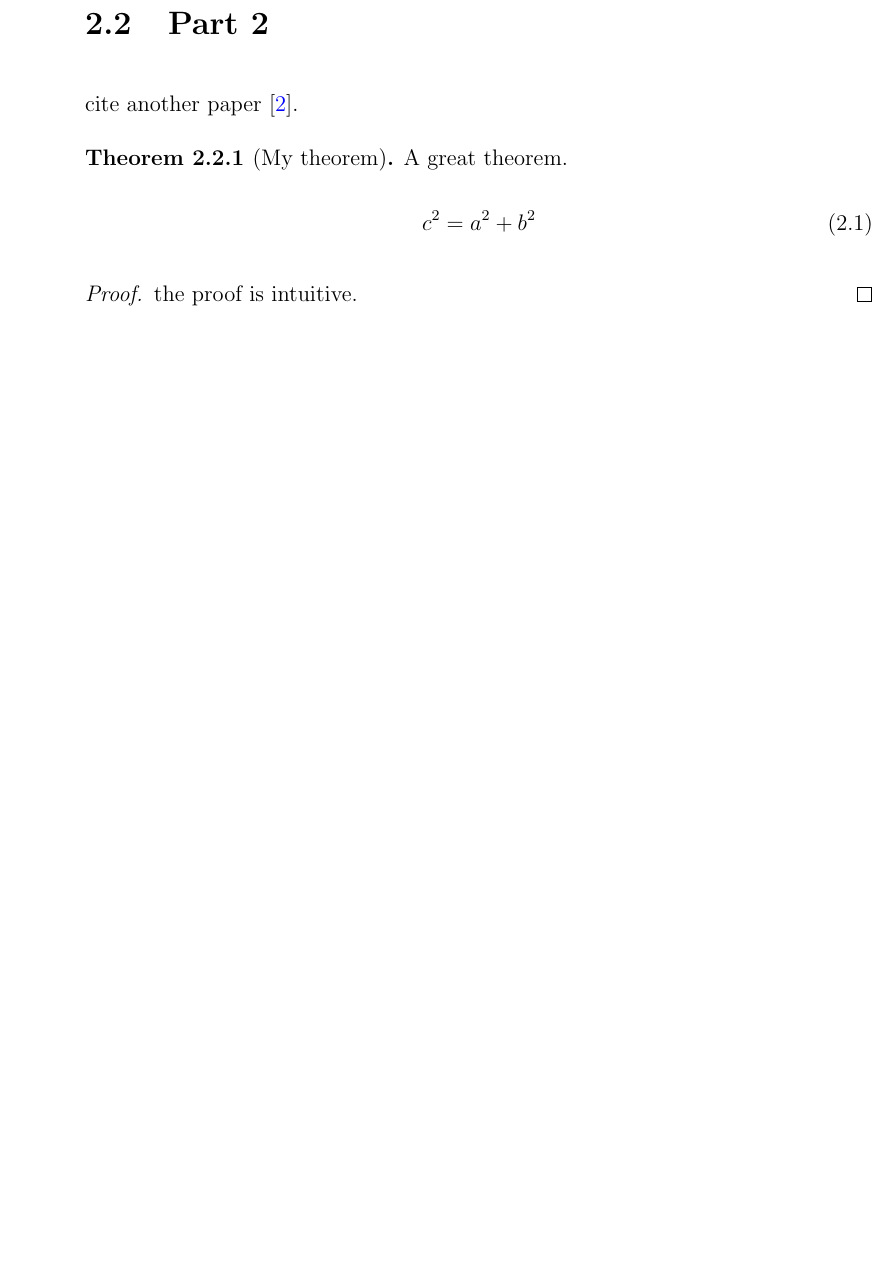
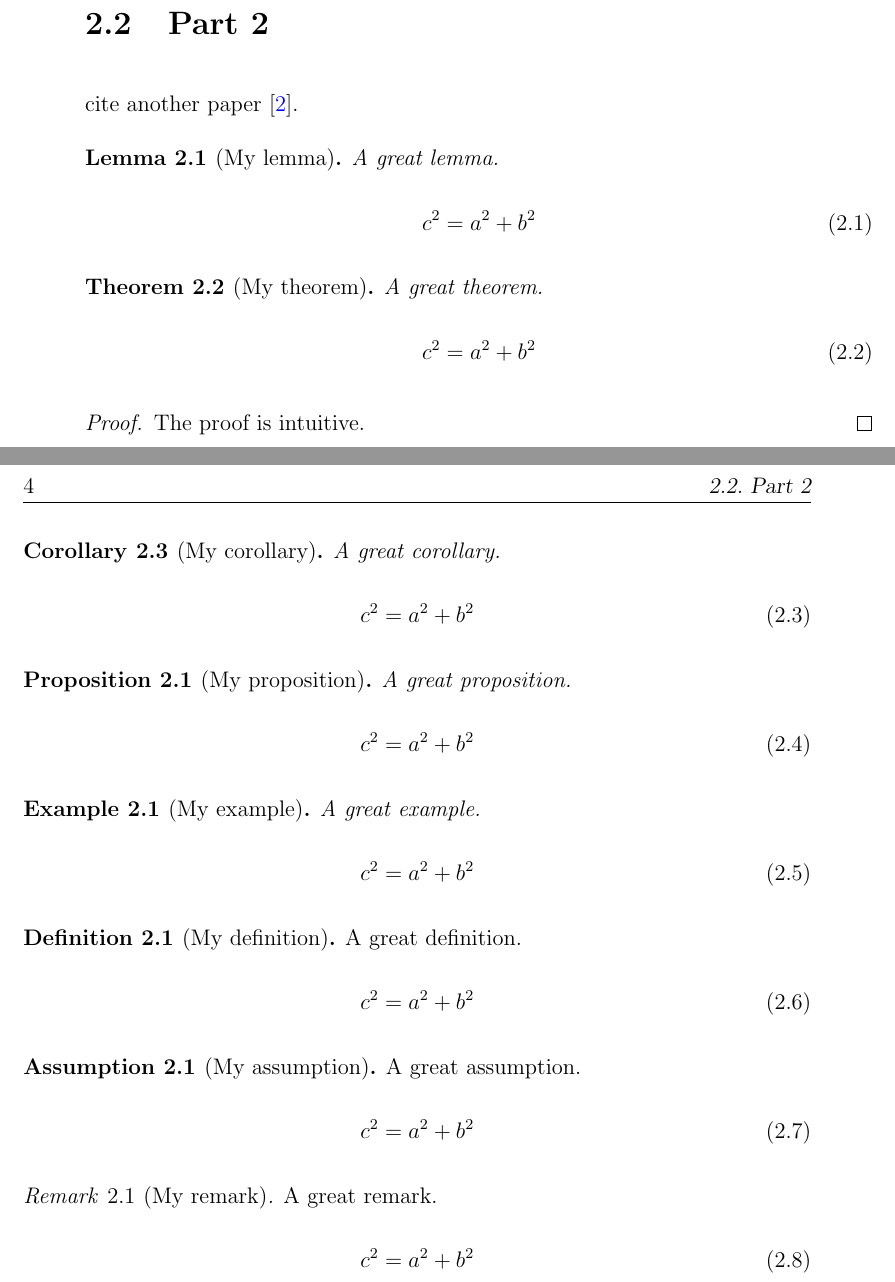
Before and after one commit to wang-chen/thesis_template_ntu, a LaTeX thesis (mythesis.tex, which reads Chapters/Chapter2.tex, Thesis.cls): part of page 25 of 33 before the commit and two parts of pages 25 and 26 of 33 after it, the two joined at a grey line, cut so that both start at the same text, the shorter picture padded with empty space. Compiled offline with pdfLaTeX.

Commit message:
Update theorem style

```diff
--- a/Chapters/Chapter2.tex
+++ b/Chapters/Chapter2.tex
@@ -20,6 +20,13 @@ You can also cite paper with author name using the command `citet': such as: \ci
 
 cite another paper \cite{DynamicOptim_Opportunities_challenges}.
 
+\begin{lemma}[My lemma]
+	A great lemma.
+	\begin{equation}
+		c^2=a^2+b^2
+	\end{equation}
+\end{lemma}
+
 \begin{theorem}[My theorem]
 	A great theorem.
 	\begin{equation}
@@ -28,5 +35,47 @@ cite another paper \cite{DynamicOptim_Opportunities_challenges}.
 \end{theorem}
 
 \begin{proof}
-	the proof is intuitive.
+	The proof is intuitive.
 \end{proof}
+
+\begin{corollary}[My corollary]
+	A great corollary.
+	\begin{equation}
+		c^2=a^2+b^2
+	\end{equation}
+\end{corollary}
+
+\begin{proposition}[My proposition]
+	A great proposition.
+	\begin{equation}
+		c^2=a^2+b^2
+	\end{equation}
+\end{proposition}
+
+\begin{example}[My example]
+	A great example.
+	\begin{equation}
+		c^2=a^2+b^2
+	\end{equation}
+\end{example}
+
+\begin{definition}[My definition]
+	A great definition.
+	\begin{equation}
+		c^2=a^2+b^2
+	\end{equation}
+\end{definition}
+
+\begin{assumption}[My assumption]
+	A great assumption.
+	\begin{equation}
+		c^2=a^2+b^2
+	\end{equation}
+\end{assumption}
+
+\begin{remark}[My remark]
+	A great remark.
+	\begin{equation}
+		c^2=a^2+b^2
+	\end{equation}
+\end{remark}
--- a/Thesis.cls
+++ b/Thesis.cls
@@ -119,3 +119,6 @@
+\theoremstyle{remark}
+\newtheorem{remark}{Remark}[chapter]
+
 \usepackage[centerlast,small,sc]{caption}
 \captionsetup{justification=justified,singlelinecheck=true}
 \setlength{\captionmargin}{20pt}
```
Also changed, not shown: mythesis.tex (+8 -7 lines), mythesis.pdf, Thesis.cls (22 more changed lines).
